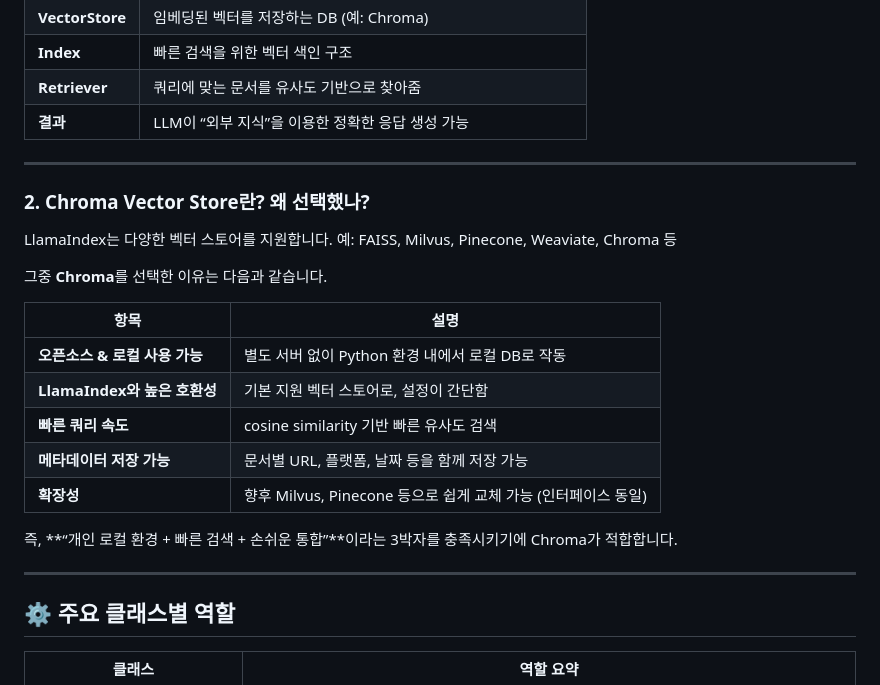
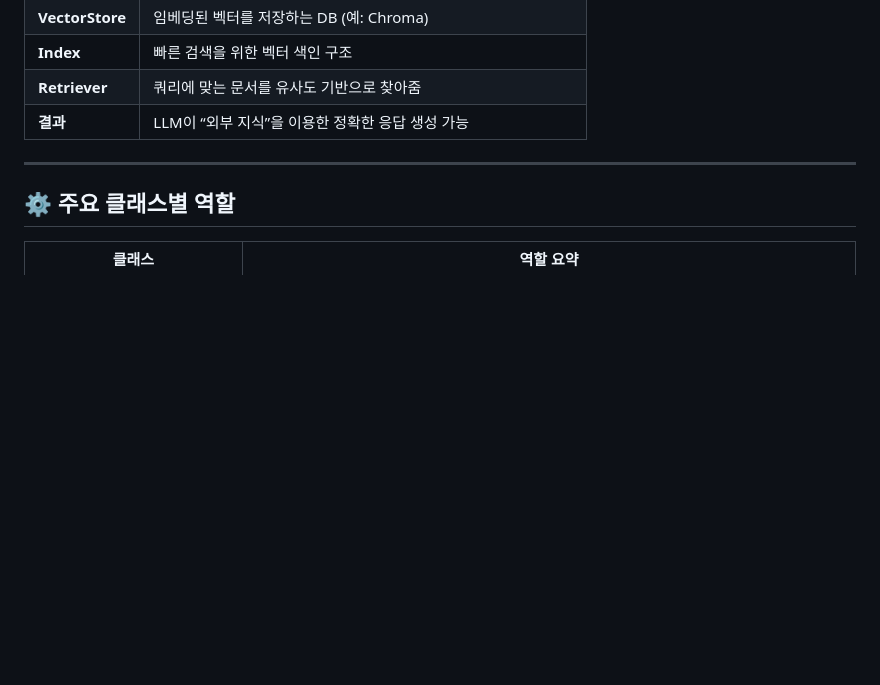
Before and after one commit to eunhwa99/MCPContentSearch, a Markdown page: README.md, the part around the change. Drawn GitHub-style; blank space fills up the shorter version.

```diff
--- a/README.md
+++ b/README.md
@@ -92,25 +92,6 @@ LLM에게 **외부 지식 기반 검색 기능**을 제공하는 역할을 합
 
 ---
 
-### 2. **Chroma Vector Store란? 왜 선택했나?**
-
-LlamaIndex는 다양한 벡터 스토어를 지원합니다.
-예: FAISS, Milvus, Pinecone, Weaviate, Chroma 등
-
-그중 **Chroma**를 선택한 이유는 다음과 같습니다.
-
-| 항목                          | 설명                                                          |
-| ----------------------------- | ------------------------------------------------------------- |
-| **오픈소스 & 로컬 사용 가능** | 별도 서버 없이 Python 환경 내에서 로컬 DB로 작동              |
-| **LlamaIndex와 높은 호환성**  | 기본 지원 벡터 스토어로, 설정이 간단함                        |
-| **빠른 쿼리 속도**            | cosine similarity 기반 빠른 유사도 검색                       |
-| **메타데이터 저장 가능**      | 문서별 URL, 플랫폼, 날짜 등을 함께 저장 가능                  |
-| **확장성**                    | 향후 Milvus, Pinecone 등으로 쉽게 교체 가능 (인터페이스 동일) |
-
-즉, **“개인 로컬 환경 + 빠른 검색 + 손쉬운 통합”**이라는 3박자를 충족시키기에 Chroma가 적합합니다.
-
----
-
 ## ⚙️ 주요 클래스별 역할
 
 | 클래스                           | 역할 요약                                                                                                  |
```
